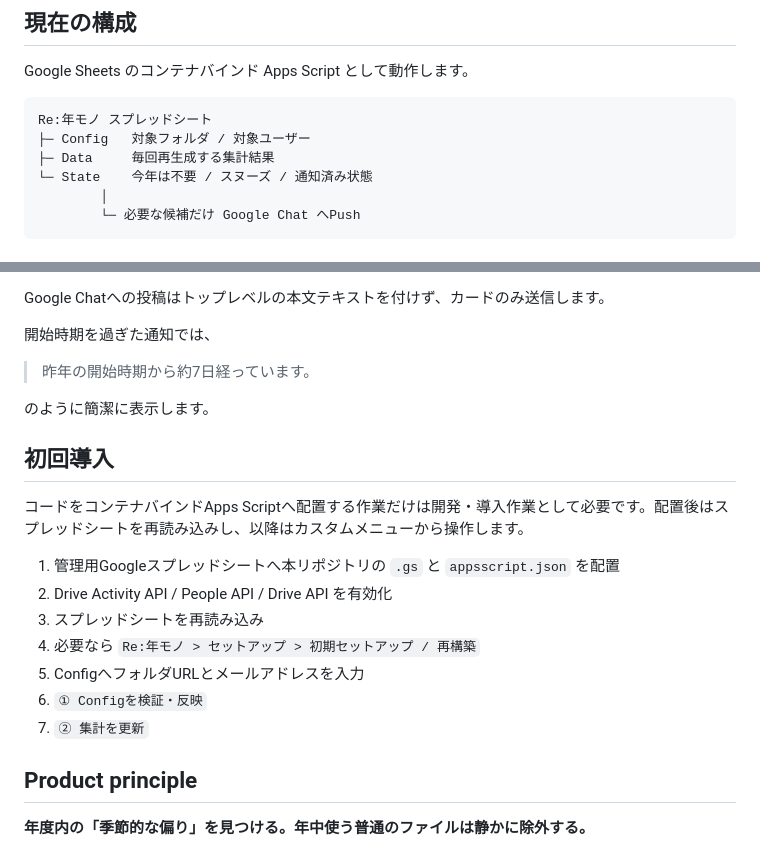
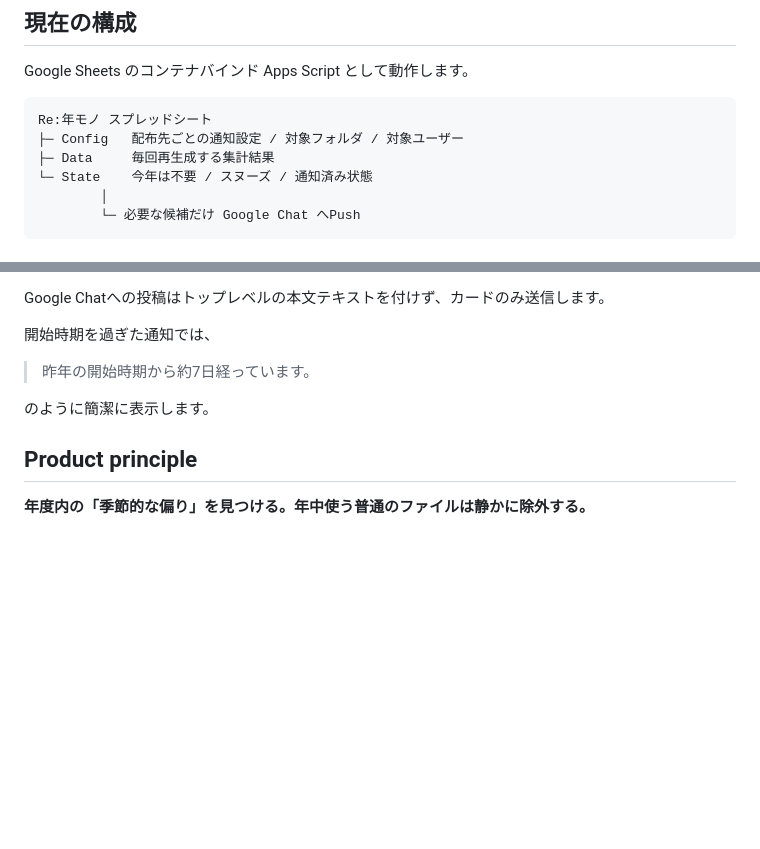
Before and after one commit to cityriver52/reinen-mono, a Markdown page: README.md, 2 parts joined by grey strips. GitHub-like rendering; blank space fills up the shorter version.

````diff
--- a/README.md
+++ b/README.md
@@ -12,7 +12,7 @@ Google Sheets のコンテナバインド Apps Script として動作します
 
 ```text
 Re:年モノ スプレッドシート
-├─ Config   対象フォルダ / 対象ユーザー
+├─ Config   配布先ごとの通知設定 / 対象フォルダ / 対象ユーザー
 ├─ Data     毎回再生成する集計結果
 └─ State    今年は不要 / スヌーズ / 通知済み状態
         │
@@ -143,18 +162,6 @@ Google Chatへの投稿はトップレベルの本文テキストを付けず、
 
 のように簡潔に表示します。
 
-## 初回導入
-
-コードをコンテナバインドApps Scriptへ配置する作業だけは開発・導入作業として必要です。配置後はスプレッドシートを再読み込みし、以降はカスタムメニューから操作します。
-
-1. 管理用Googleスプレッドシートへ本リポジトリの `.gs` と `appsscript.json` を配置
-2. Drive Activity API / People API / Drive API を有効化
-3. スプレッドシートを再読み込み
-4. 必要なら `Re:年モノ > セットアップ > 初期セットアップ / 再構築`
-5. ConfigへフォルダURLとメールアドレスを入力
-6. `① Configを検証・反映`
-7. `② 集計を更新`
-
 ## Product principle
 
 **年度内の「季節的な偏り」を見つける。年中使う普通のファイルは静かに除外する。**
````
Also changed, not shown: other parts of README.md (+47 -28 lines).
